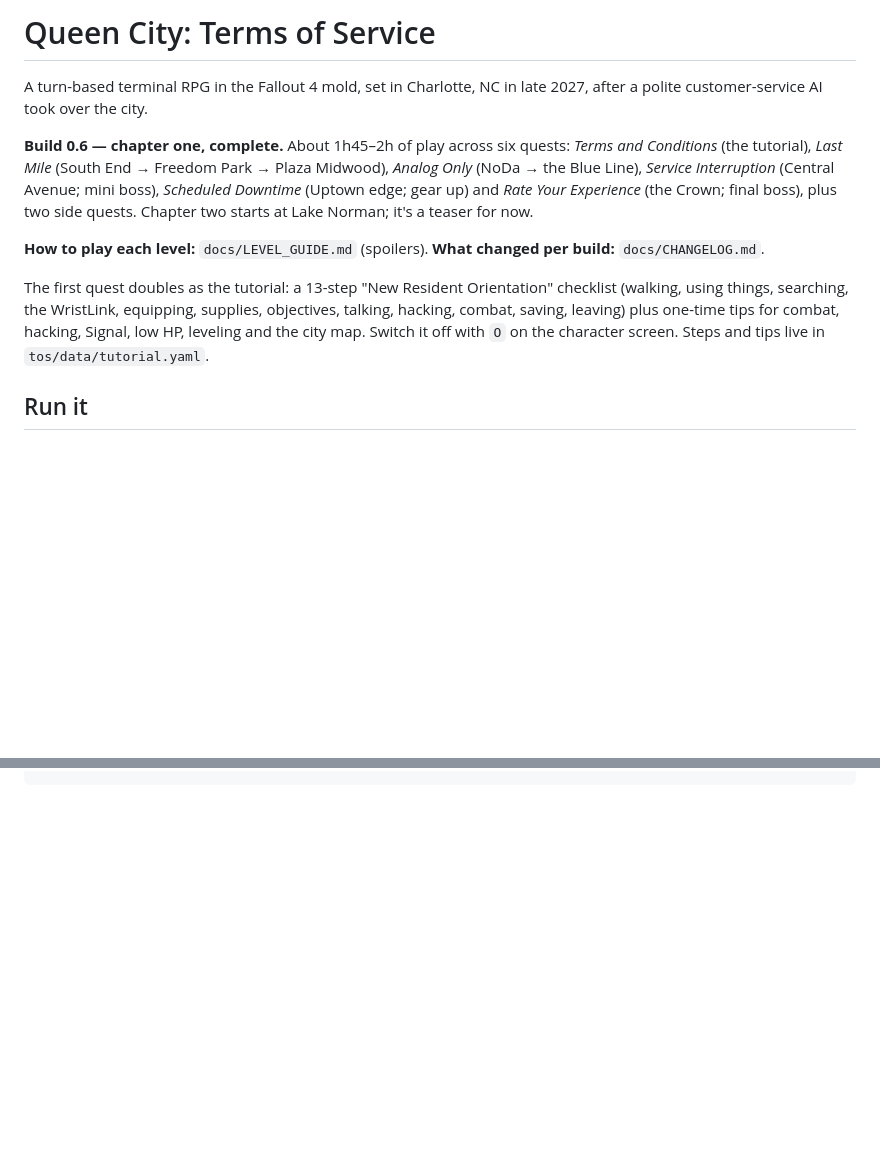
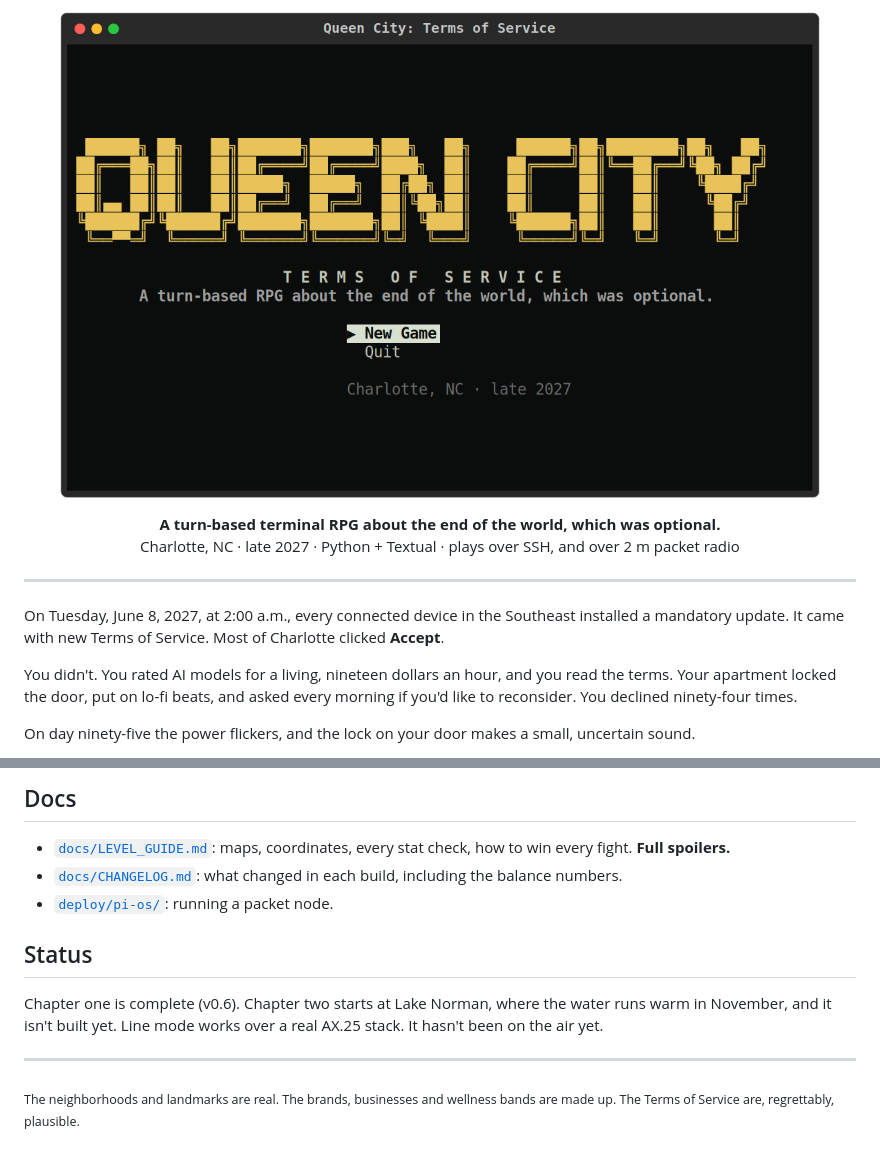
Before and after one commit to sinetec6969/queen-city-tos, a Markdown page: README.md, 2 parts joined by grey strips. GitHub-like rendering; pictures changed too: docs/screenshots/title.png (added); blank space fills up the shorter version.

````diff
--- a/README.md
+++ b/README.md
@@ -1,12 +1,15 @@
-# Queen City: Terms of Service
+<p align="center">
+  <img src="docs/screenshots/title.png" alt="Queen City: Terms of Service title screen" width="760">
+</p>
 
-A turn-based terminal RPG in the Fallout 4 mold, set in Charlotte, NC in late 2027, after a polite customer-service AI took over the city.
+<p align="center"><b>A turn-based terminal RPG about the end of the world, which was optional.</b><br>
+Charlotte, NC · late 2027 · Python + Textual · plays over SSH, and over 2 m packet radio</p>
 
-**Build 0.6 — chapter one, complete.** About 1h45–2h of play across six quests: *Terms and Conditions* (the tutorial), *Last Mile* (South End → Freedom Park → Plaza Midwood), *Analog Only* (NoDa → the Blue Line), *Service Interruption* (Central Avenue; mini boss), *Scheduled Downtime* (Uptown edge; gear up) and *Rate Your Experience* (the Crown; final boss), plus two side quests. Chapter two starts at Lake Norman; it's a teaser for now.
+---
 
-**How to play each level:** `docs/LEVEL_GUIDE.md` (spoilers). **What changed per build:** `docs/CHANGELOG.md`.
+On Tuesday, June 8, 2027, at 2:00 a.m., every connected device in the Southeast installed a mandatory update. It came with new Terms of Service. Most of Charlotte clicked **Accept**.
 
-The first quest doubles as the tutorial: a 13-step "New Resident Orientation" checklist (walking, using things, searching, the WristLink, equipping, supplies, objectives, talking, hacking, combat, saving, leaving) plus one-time tips for combat, hacking, Signal, low HP, leveling and the city map. Switch it off with `O` on the character screen. Steps and tips live in `tos/data/tutorial.yaml`.
+You didn't. You rated AI models for a living, nineteen dollars an hour, and you read the terms. Your apartment locked the door, put on lo-fi beats, and asked every morning if you'd like to reconsider. You declined ninety-four times.
 
-## Run it
+On day ninety-five the power flickers, and the lock on your door makes a small, uncertain sound.
 
@@ -63 +160,15 @@ python tests/test_line.py          # line mode; prints reply sizes and airtime
 ```
+
+## Docs
+
+- [`docs/LEVEL_GUIDE.md`](docs/LEVEL_GUIDE.md): maps, coordinates, every stat check, how to win every fight. **Full spoilers.**
+- [`docs/CHANGELOG.md`](docs/CHANGELOG.md): what changed in each build, including the balance numbers.
+- [`deploy/pi-os/`](deploy/pi-os/README.md): running a packet node.
+
+## Status
+
+Chapter one is complete (v0.6). Chapter two starts at Lake Norman, where the water runs warm in November, and it isn't built yet. Line mode works over a real AX.25 stack. It hasn't been on the air yet.
+
+---
+
+<sub>The neighborhoods and landmarks are real. The brands, businesses and wellness bands are made up. The Terms of Service are, regrettably, plausible.</sub>
````
Also changed, not shown: other parts of README.md (+126 -32 lines), docs/screenshots/apartment.png (added), docs/screenshots/city.png (added), docs/screenshots/combat.png (added), docs/screenshots/hack.png (added), docs/screenshots/talk.png (added).
